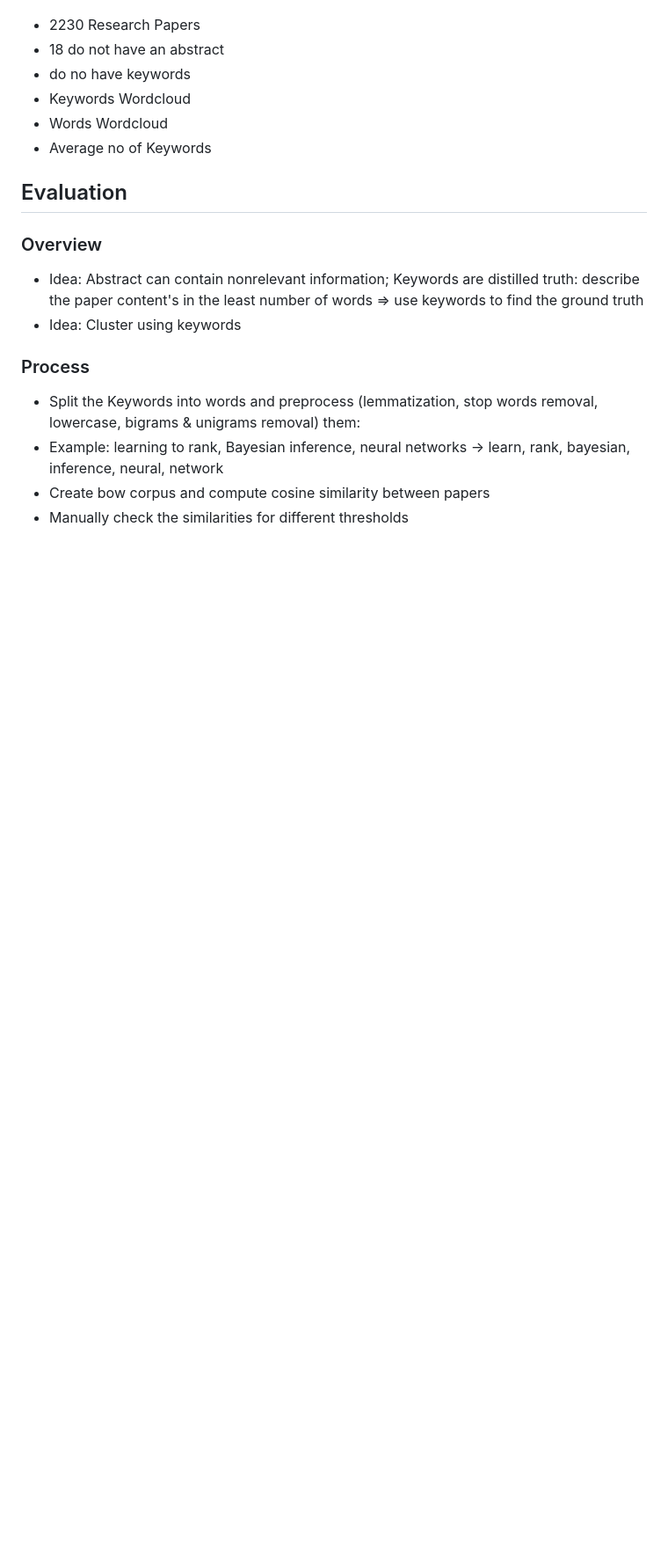
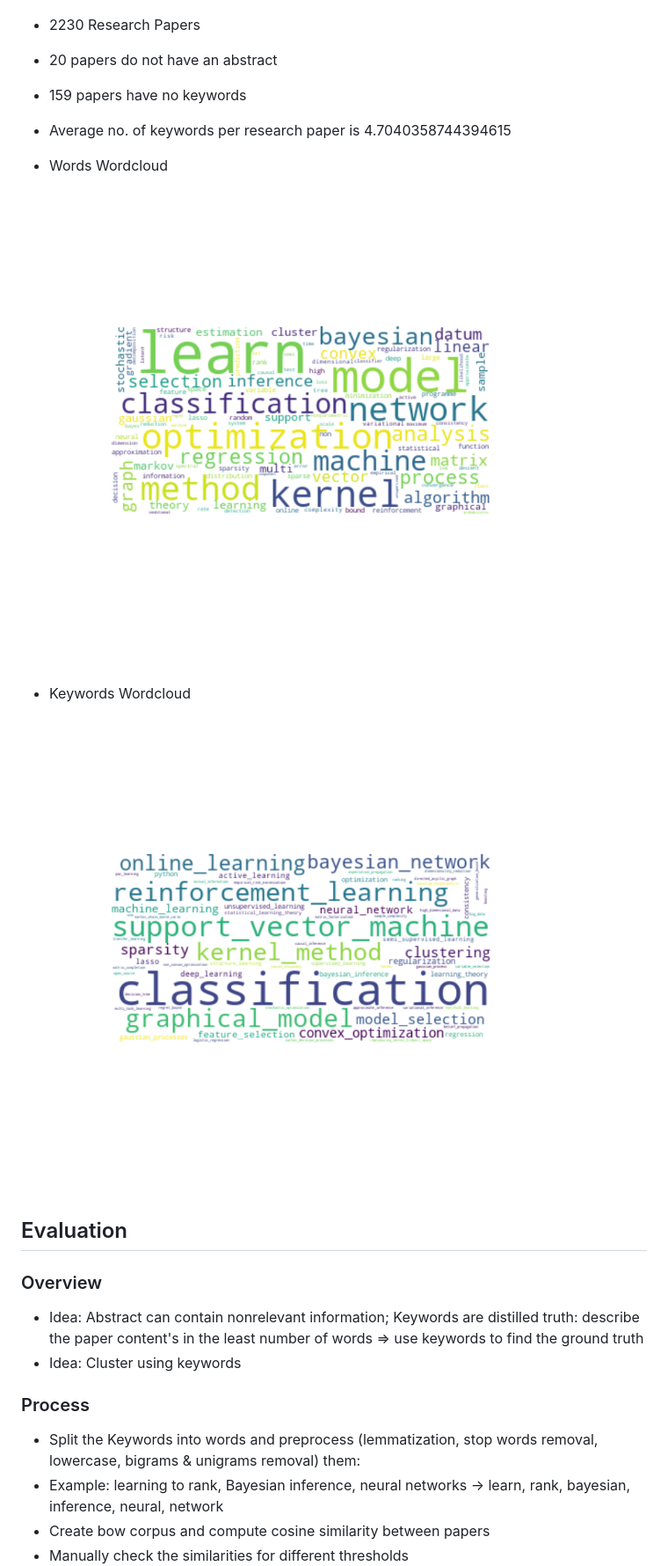
Before and after one commit to DonatJR/ita_ws20, a Markdown page: presentation/presenation.md, the part around the change. Shown: that part at 88% size. Rendered like a GitHub page; pictures changed too: presentation/img/top_keywords_wordcloud.png (added), presentation/img/top_words_wordcloud.png (added); blank space fills up the shorter version.

Commit message:
preeseentation: add wordclouds and update presentation.md

```diff
--- a/presentation/presenation.md
+++ b/presentation/presenation.md
@@ -29,11 +29,14 @@
 ![](img/paper.png)
 
 - 2230 Research Papers
-- 18 do not have an abstract
-- do no have keywords
+- 20 papers do not have an abstract
+- 159 papers have no keywords
+- Average no. of keywords per research paper is 4.7040358744394615
+
+- Words Wordcloud
+![](img/top_words_wordcloud.png)
 - Keywords Wordcloud
-- Words Wordcloud
-- Average no of Keywords
+![](img/top_keywords_wordcloud.png)
 
 
 ## Evaluation
```
